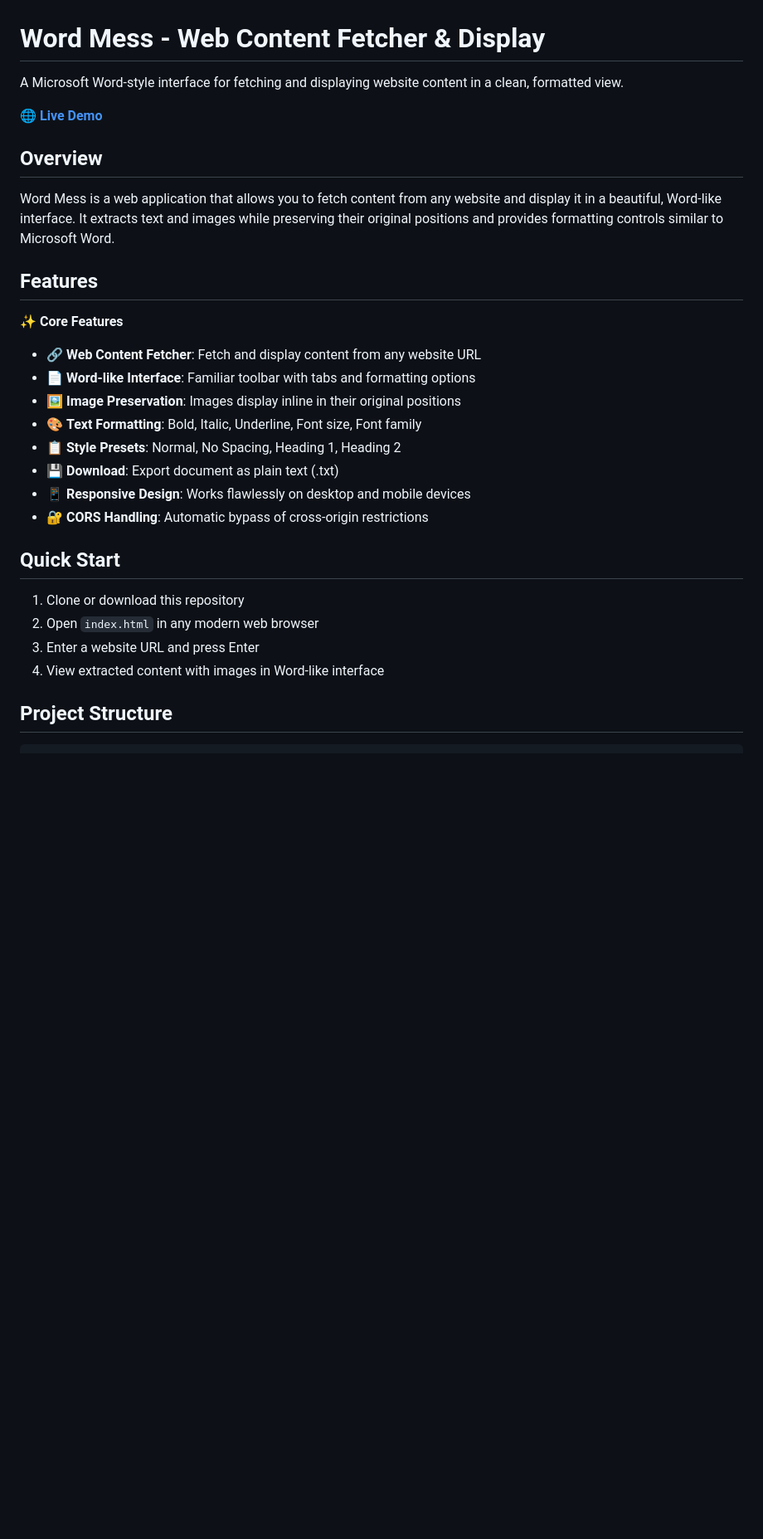
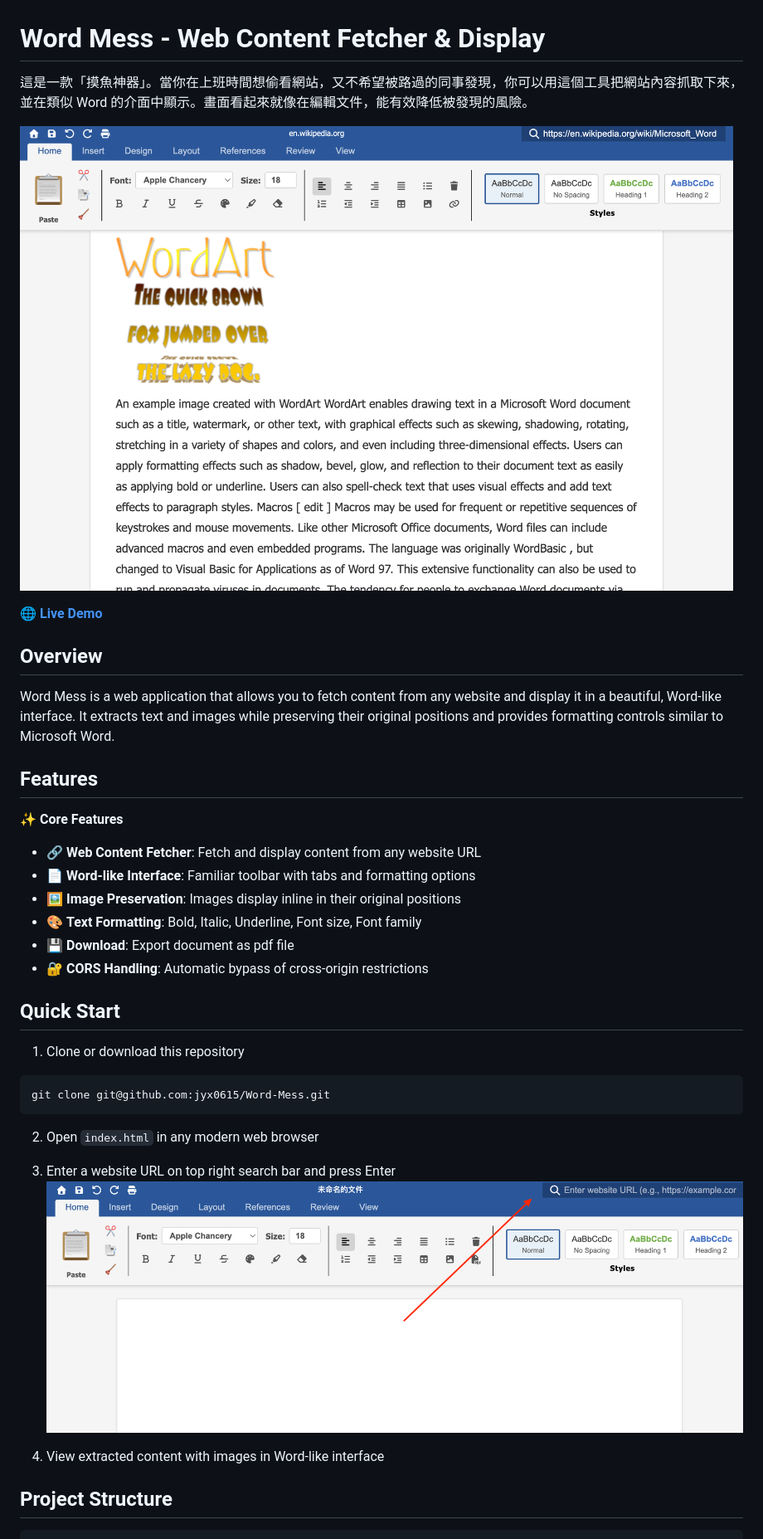
Before and after one commit to jyx0615/Word-Mess, a Markdown page: README.md, the part around the change printed below. Shown: that part at 83% size. GitHub-like rendering; pictures changed too: assets/instruction.png (added), assets/preview.png (added); blank space fills up the shorter version.

Commit message:
feat: Update README and add images; implement PDF export functionality in editor

````diff
--- a/README.md
+++ b/README.md
@@ -1,9 +1,10 @@
 # Word Mess - Web Content Fetcher & Display
 
-A Microsoft Word-style interface for fetching and displaying website content in a clean, formatted view.
+這是一款「摸魚神器」。當你在上班時間想偷看網站，又不希望被路過的同事發現，你可以用這個工具把網站內容抓取下來，並在類似 Word 的介面中顯示。畫面看起來就像在編輯文件，能有效降低被發現的風險。
+
+![Preview of Word Mess interface](assets/preview.png)
 
 **[🌐 Live Demo](https://jyx0615.github.io/Word-Mess/)**
-
 
 ## Overview
 
@@ -12,21 +13,25 @@ Word Mess is a web application that allows you to fetch content from any website
 ## Features
 
 ✨ **Core Features**
+
 - 🔗 **Web Content Fetcher**: Fetch and display content from any website URL
 - 📄 **Word-like Interface**: Familiar toolbar with tabs and formatting options
 - 🖼️ **Image Preservation**: Images display inline in their original positions
 - 🎨 **Text Formatting**: Bold, Italic, Underline, Font size, Font family
-- 📋 **Style Presets**: Normal, No Spacing, Heading 1, Heading 2
-- 💾 **Download**: Export document as plain text (.txt)
-- 📱 **Responsive Design**: Works flawlessly on desktop and mobile devices
+- 💾 **Download**: Export document as pdf file
 - 🔐 **CORS Handling**: Automatic bypass of cross-origin restrictions
 
 ## Quick Start
 
 1. Clone or download this repository
+```
+git clone git@github.com:jyx0615/Word-Mess.git
+```
 2. Open `index.html` in any modern web browser
-3. Enter a website URL and press Enter
-4. View extracted content with images in Word-like interface
+3. Enter a website URL on top right search bar and press Enter
+![Instruction of how to use](assets/instruction.png)
+
+1. View extracted content with images in Word-like interface
 
 ## Project Structure
 
````
Also changed, not shown: other parts of README.md (+33 -22 lines), 2 other files.
